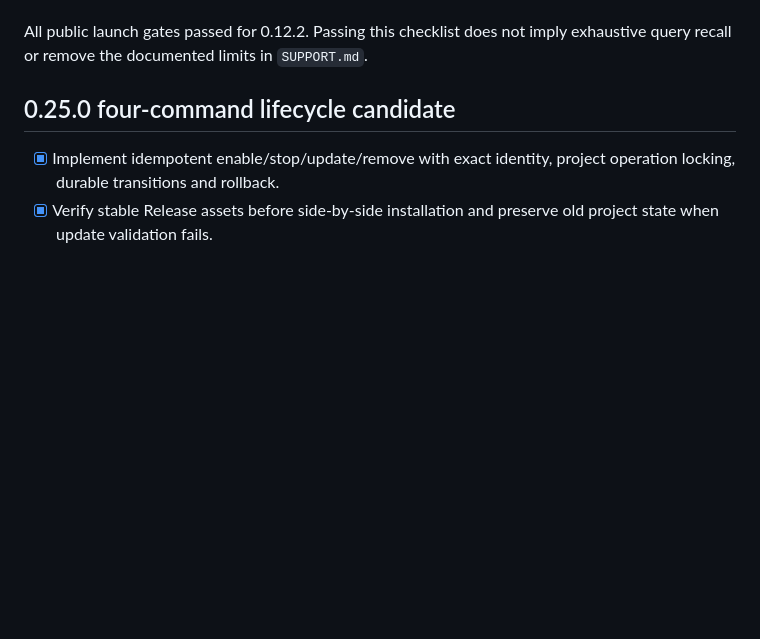
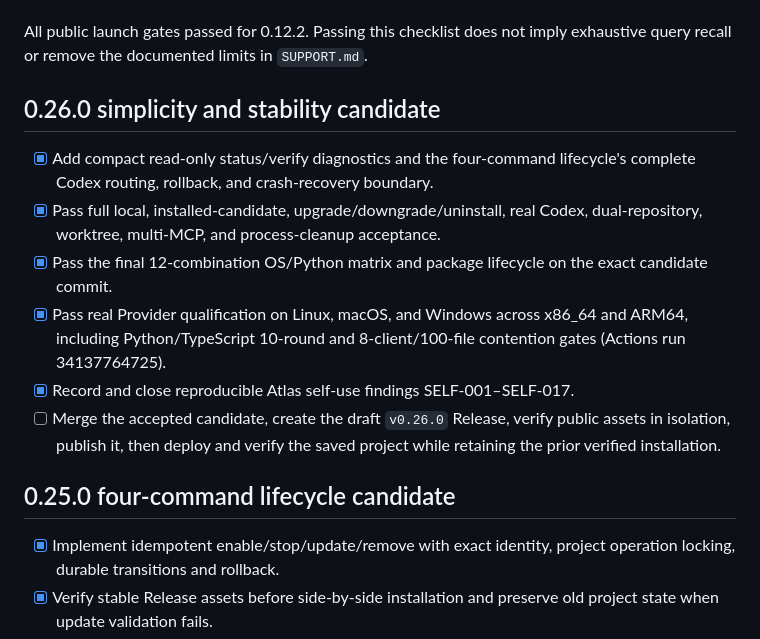
Before and after one commit to zhiyuzhang001-a11y/codebase-atlas, a Markdown page: docs/PUBLIC_RELEASE_CHECKLIST.md, the part around the change. Rendered like a GitHub page; blank space fills up the shorter version.

```diff
--- a/docs/PUBLIC_RELEASE_CHECKLIST.md
+++ b/docs/PUBLIC_RELEASE_CHECKLIST.md
@@ -32,6 +32,22 @@ that must not be inferred or automated.
 
 All public launch gates passed for 0.12.2. Passing this checklist does not imply
 exhaustive query recall or remove the documented limits in `SUPPORT.md`.
+
+## 0.26.0 simplicity and stability candidate
+
+- [x] Add compact read-only status/verify diagnostics and the four-command
+  lifecycle's complete Codex routing, rollback, and crash-recovery boundary.
+- [x] Pass full local, installed-candidate, upgrade/downgrade/uninstall, real
+  Codex, dual-repository, worktree, multi-MCP, and process-cleanup acceptance.
+- [x] Pass the final 12-combination OS/Python matrix and package lifecycle on
+  the exact candidate commit.
+- [x] Pass real Provider qualification on Linux, macOS, and Windows across
+  x86_64 and ARM64, including Python/TypeScript 10-round and 8-client/100-file
+  contention gates (Actions run 34137764725).
+- [x] Record and close reproducible Atlas self-use findings SELF-001–SELF-017.
+- [ ] Merge the accepted candidate, create the draft `v0.26.0` Release, verify
+  public assets in isolation, publish it, then deploy and verify the saved
+  project while retaining the prior verified installation.
 
 ## 0.25.0 four-command lifecycle candidate
 
```
Also changed, not shown: CHANGELOG.md (+4 -1 lines), README.md (+3 -4 lines).
